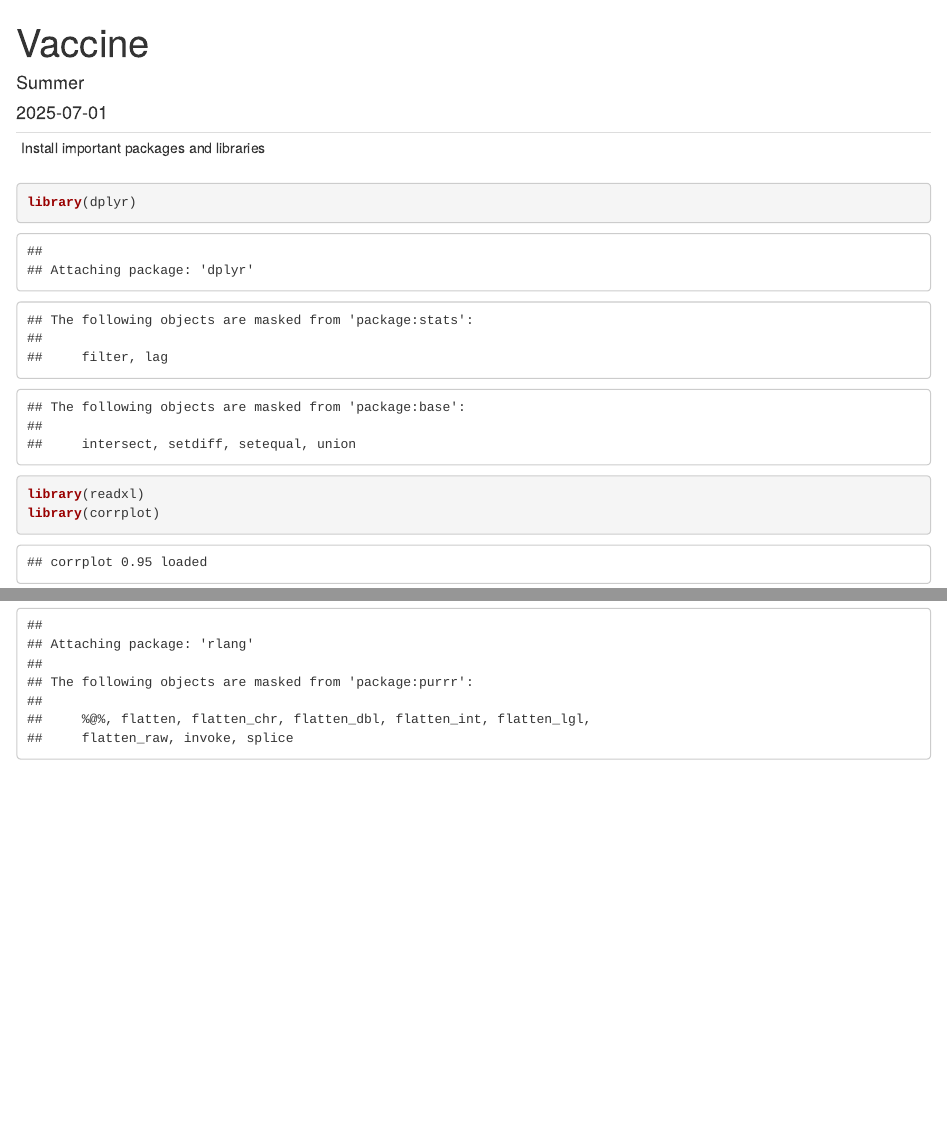
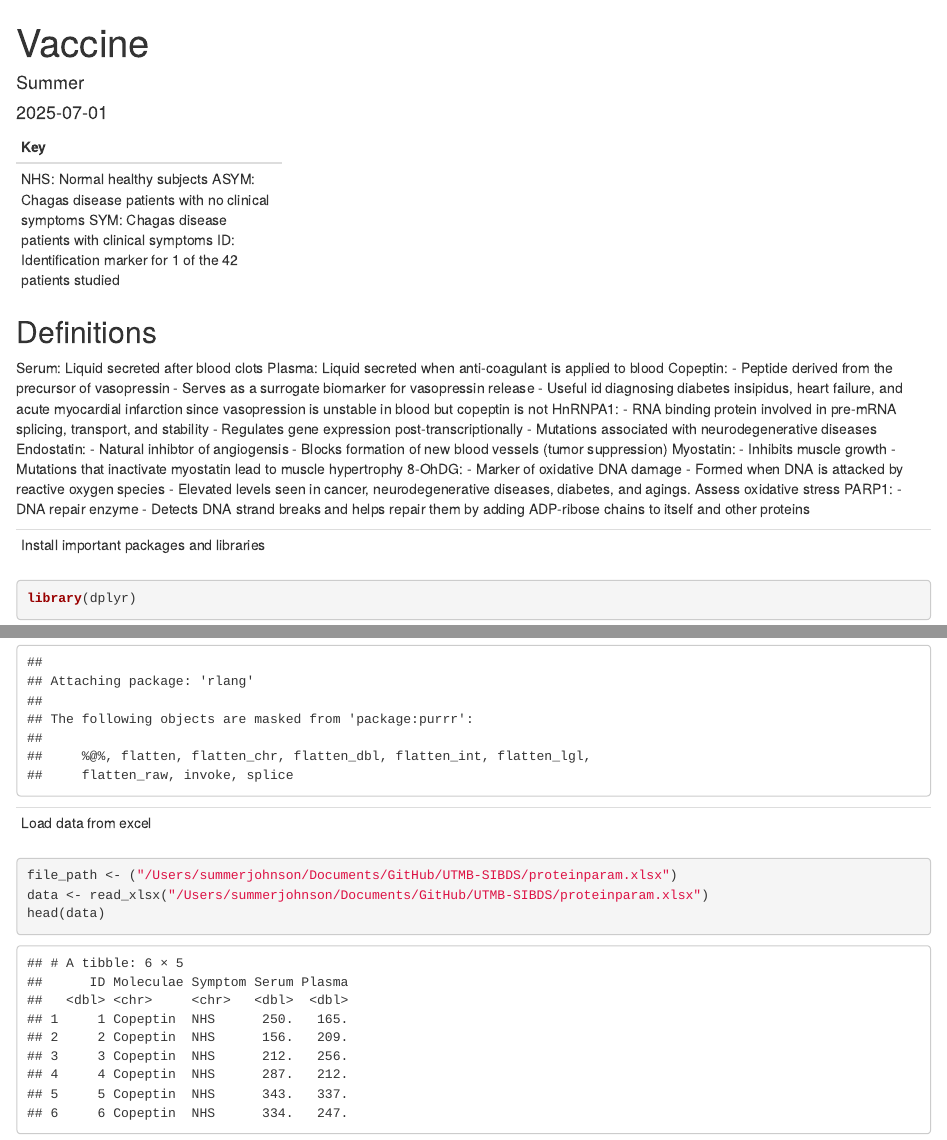
Before and after one commit to JulJulien/UTMB-SIBDS, an R Markdown document (vaccine.Rmd): the page in a window 1100 px wide, from its top, and a second part further down, joined at a grey line. Rendered offline with R 4.5, knitr and Pandoc, with nearby package versions.

Commit message:
defintitions
added definitions of stuff

````diff
--- a/vaccine.Rmd
+++ b/vaccine.Rmd
@@ -4,6 +4,41 @@ author: "Summer"
 date: "2025-07-01"
 output: html_document
 ---
+
+--------------------
+Key
+--------------------
+NHS: Normal healthy subjects
+ASYM: Chagas disease patients with no clinical symptoms
+SYM: Chagas disease patients with clinical symptoms
+ID: Identification marker for 1 of the 42 patients studied
+
+--------------------
+Definitions
+--------------------
+Serum: Liquid secreted after blood clots
+Plasma: Liquid secreted when anti-coagulant is applied to blood
+Copeptin:
+- Peptide derived from the precursor of vasopressin
+- Serves as a surrogate biomarker for vasopressin release
+- Useful id diagnosing diabetes insipidus, heart failure, and acute myocardial infarction since vasopression is unstable in blood but copeptin is not
+HnRNPA1:
+- RNA binding protein involved in pre-mRNA splicing, transport, and stability
+- Regulates gene expression post-transcriptionally
+- Mutations associated with neurodegenerative diseases
+Endostatin:
+- Natural inhibtor of angiogensis
+- Blocks formation of new blood vessels (tumor suppression)
+Myostatin:
+- Inhibits muscle growth
+- Mutations that inactivate myostatin lead to muscle hypertrophy
+8-OhDG:
+- Marker of oxidative DNA damage
+- Formed when DNA is attacked by reactive oxygen species
+- Elevated levels seen in cancer, neurodegenerative diseases, diabetes, and agings. Assess oxidative stress
+PARP1:
+- DNA repair enzyme
+- Detects DNA strand breaks and helps repair them by adding ADP-ribose chains to itself and other proteins
 
 --------------------
 Install important packages and libraries
@@ -23,3 +58,12 @@ library(ggrepel)
 library(writexl)
 library(rlang)
 ```
+
+--------------------
+Load data from excel
+--------------------
+```{r load}
+file_path <- ("/Users/summerjohnson/Documents/GitHub/UTMB-SIBDS/proteinparam.xlsx")
+data <- read_xlsx("/Users/summerjohnson/Documents/GitHub/UTMB-SIBDS/proteinparam.xlsx")
+head(data)
+```
````
Also changed, not shown: Biomarkerdatasheet.xlsx, ~$Biomarkerdatasheet.xlsx (deleted).
